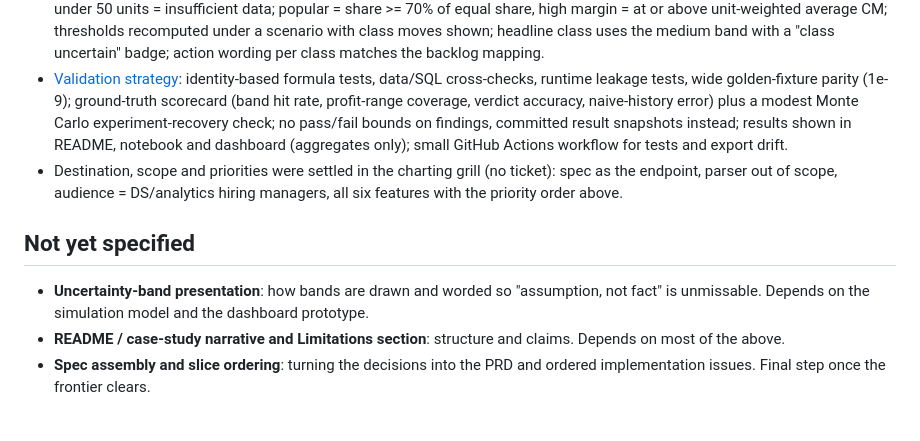
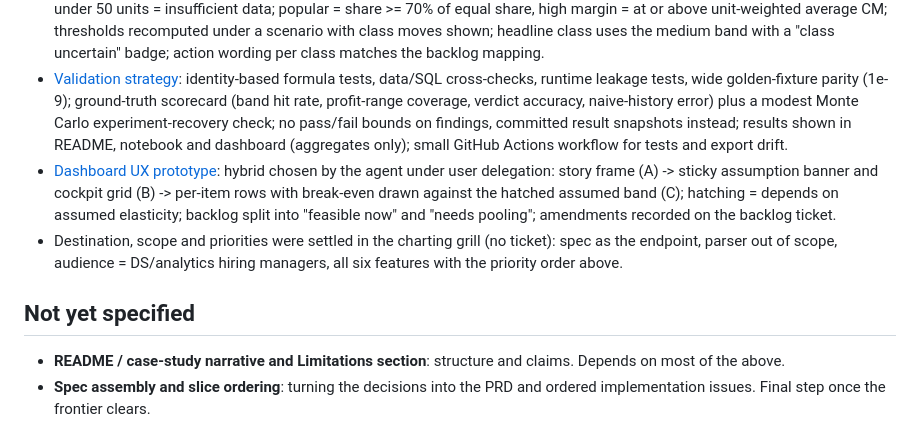
Before and after one commit to vanshika1302/Menu-Profit-Simulator, a Markdown page: .scratch/menu-profit-simulator/map.md, the part around the change. Rendered like a GitHub page.

Commit message:
Resolve ticket 07: dashboard UX (hybrid) and amend backlog ticket
Co-Authored-By: Claude Sonnet 5.5 <noreply@anthropic.com>

```diff
--- a/.scratch/menu-profit-simulator/map.md
+++ b/.scratch/menu-profit-simulator/map.md
@@ -26,11 +26,11 @@ A **build-ready spec** (PRD plus a sequenced list of implementation slices) for
 - [Experiment backlog ranking, guardrails and stop rules](issues/08-experiment-backlog-ranking.md): three experiment types with evidence-strength labels, candidates from item class and scenario; score = stake x decision uncertainty x feasibility / risk cost (uncertainty = whether break-even elasticity sits inside the band); one-day blocks, whole weeks, 12-week cap, m = 1; guardrails on total units and profit (policy defaults); harm/cap stops, no early success stop; live re-ranking via a JS port of the scoring.
 - [Menu engineering matrix rules](issues/02-menu-engineering-matrix-rules.md): classified per category by default (whole-menu toggle), CM in dollars per unit, trailing 12 weeks, under 50 units = insufficient data; popular = share >= 70% of equal share, high margin = at or above unit-weighted average CM; thresholds recomputed under a scenario with class moves shown; headline class uses the medium band with a "class uncertain" badge; action wording per class matches the backlog mapping.
 - [Validation strategy](issues/09-validation-strategy.md): identity-based formula tests, data/SQL cross-checks, runtime leakage tests, wide golden-fixture parity (1e-9); ground-truth scorecard (band hit rate, profit-range coverage, verdict accuracy, naive-history error) plus a modest Monte Carlo experiment-recovery check; no pass/fail bounds on findings, committed result snapshots instead; results shown in README, notebook and dashboard (aggregates only); small GitHub Actions workflow for tests and export drift.
+- [Dashboard UX prototype](issues/07-dashboard-ux-prototype.md): hybrid chosen by the agent under user delegation: story frame (A) -> sticky assumption banner and cockpit grid (B) -> per-item rows with break-even drawn against the hatched assumed band (C); hatching = depends on assumed elasticity; backlog split into "feasible now" and "needs pooling"; amendments recorded on the backlog ticket.
 - Destination, scope and priorities were settled in the charting grill (no ticket): spec as the endpoint, parser out of scope, audience = DS/analytics hiring managers, all six features with the priority order above.
 
 ## Not yet specified
 
-- **Uncertainty-band presentation**: how bands are drawn and worded so "assumption, not fact" is unmissable. Depends on the simulation model and the dashboard prototype.
 - **README / case-study narrative and Limitations section**: structure and claims. Depends on most of the above.
 - **Spec assembly and slice ordering**: turning the decisions into the PRD and ordered implementation issues. Final step once the frontier clears.
 
```
Also changed, not shown: 2 other files.
